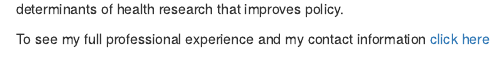
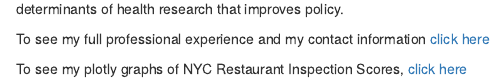
Before and after one commit to jshekelle/jshekelle.github.io, an R Markdown document (index.Rmd): the page in a window 1100 px wide, from 190 px down. Rendered offline with R 4.5, knitr and Pandoc, with nearby package versions.

Commit message:
Tweaking my website

```diff
--- a/index.Rmd
+++ b/index.Rmd
@@ -8,3 +8,5 @@ title: "Welcome to Jeanette Shekelle's Site"
 I am a graduate student at Columbia University studying public health. Concentrating in epidemiology and sexuality, I hope to conduct social determinants of health research that improves policy.
 
 To see my full professional experience and my contact information [click here](about.html)
+
+To see my plotly graphs of NYC Restaurant Inspection Scores, [click here](Flexdashboard.html)
```
Also changed, not shown: index.html, 1 other file.
